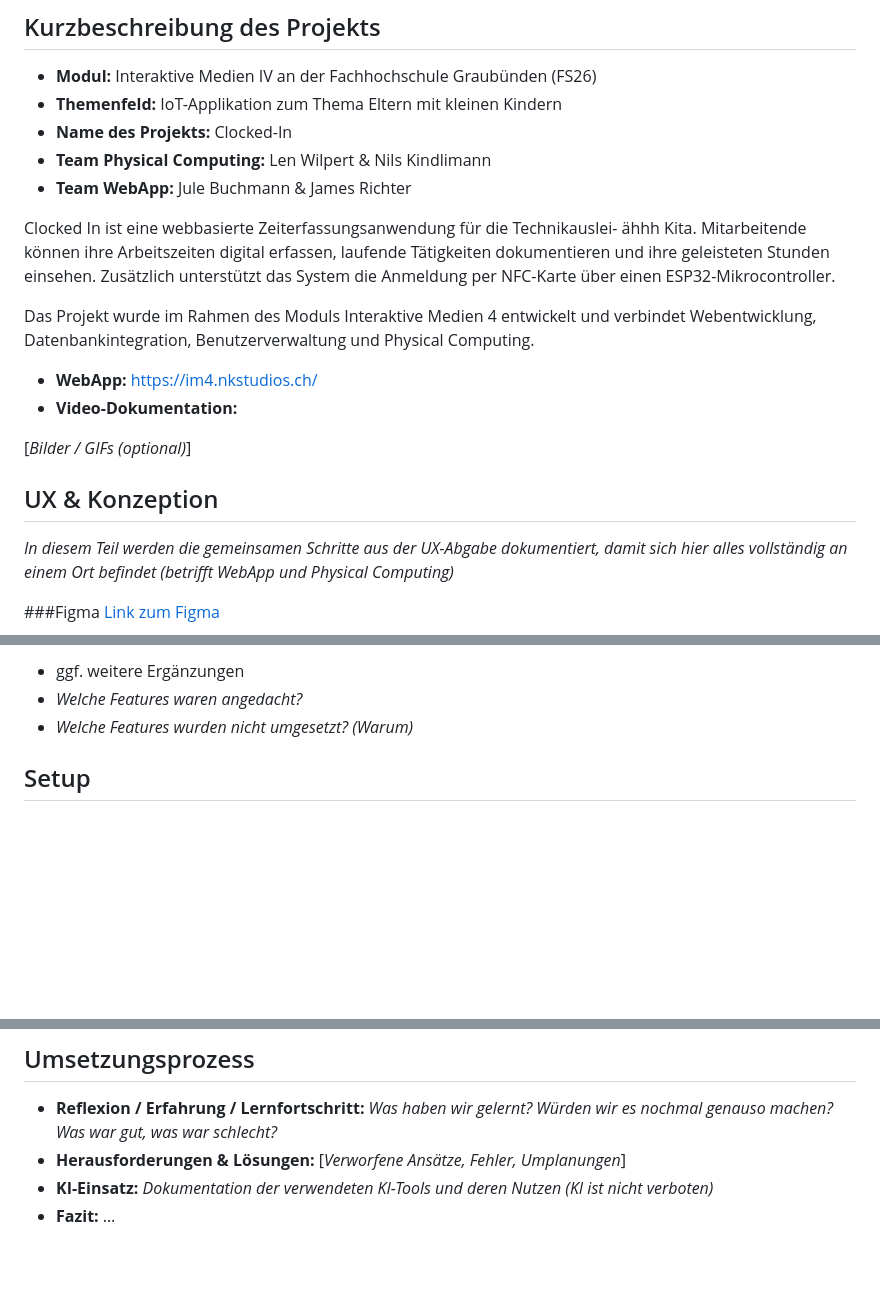
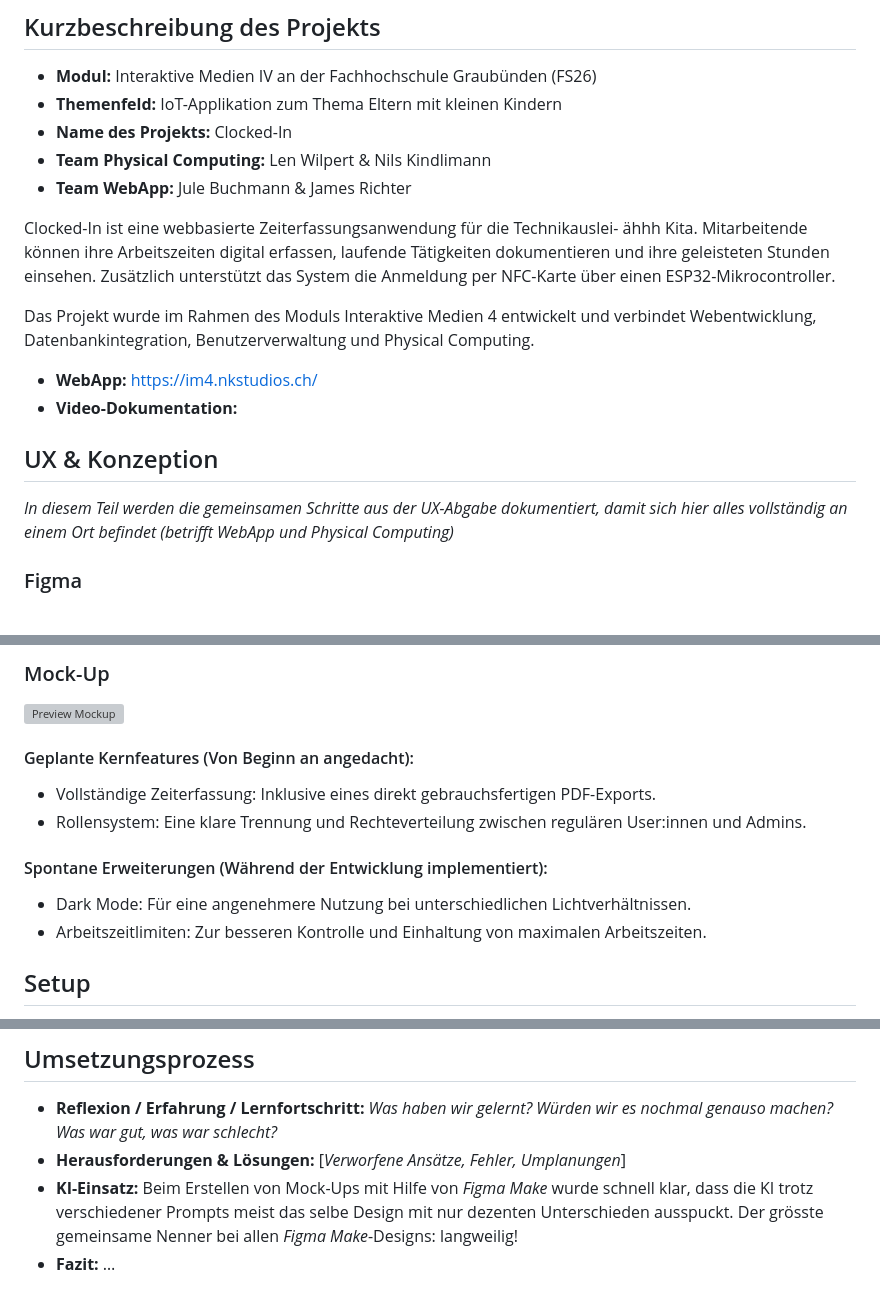
Before and after one commit to jamesrichterrrrrrrrr/Projekt_Clocked_In, a Markdown page: README.md, 3 parts joined by grey strips. GitHub-like rendering; blank space fills up the shorter version; grey boxes are pictures that could not be loaded.

Commit message:
Refine README formatting and content clarity
Correct formatting and enhance clarity in README.

```diff
--- a/README.md
+++ b/README.md
@@ -8,19 +8,17 @@
 * **Team Physical Computing:** Len Wilpert & Nils Kindlimann
 * **Team WebApp:** Jule Buchmann & James Richter
 
-Clocked In ist eine webbasierte Zeiterfassungsanwendung für die Technikauslei- ähhh Kita. Mitarbeitende können ihre Arbeitszeiten digital erfassen, laufende Tätigkeiten dokumentieren und ihre geleisteten Stunden einsehen. Zusätzlich unterstützt das System die Anmeldung per NFC-Karte über einen ESP32-Mikrocontroller.
+Clocked-In ist eine webbasierte Zeiterfassungsanwendung für die Technikauslei- ähhh Kita. Mitarbeitende können ihre Arbeitszeiten digital erfassen, laufende Tätigkeiten dokumentieren und ihre geleisteten Stunden einsehen. Zusätzlich unterstützt das System die Anmeldung per NFC-Karte über einen ESP32-Mikrocontroller.
 
 Das Projekt wurde im Rahmen des Moduls Interaktive Medien 4 entwickelt und verbindet Webentwicklung, Datenbankintegration, Benutzerverwaltung und Physical Computing.
 
 * **WebApp:** https://im4.nkstudios.ch/
 * **Video-Dokumentation:**
 
-\[*Bilder / GIFs (optional)*\]
-
 ## UX & Konzeption
 
 *In diesem Teil werden die gemeinsamen Schritte aus der UX-Abgabe dokumentiert, damit sich hier alles vollständig an einem Ort befindet (betrifft WebApp und Physical Computing)*
 
-###Figma
+### Figma
 [Link zum Figma](https://www.figma.com/design/cZT0irT6QBE3z2AkaFgU50/IM-4-%E2%80%93-App-Konzeption-Nils-Len-James-Jule?node-id=78-325&t=YV1OdTmVDKRQVCaU-1)
 
@@ -29,7 +27,14 @@ Das Projekt wurde im Rahmen des Moduls Interaktive Medien 4 entwickelt und verbi
 
-* ggf. weitere Ergänzungen
-* *Welche Features waren angedacht?*
-* *Welche Features wurden nicht umgesetzt? (Warum)*
+### Mock-Up
+<img width="1000" height="740" alt="Preview Mockup" src="https://github.com/user-attachments/assets/d8c6c373-c48a-4200-bcd4-1114597648c7" />
+
+#### Geplante Kernfeatures (Von Beginn an angedacht):
+* Vollständige Zeiterfassung: Inklusive eines direkt gebrauchsfertigen PDF-Exports.
+* Rollensystem: Eine klare Trennung und Rechteverteilung zwischen regulären User:innen und Admins.
+
+#### Spontane Erweiterungen (Während der Entwicklung implementiert):
+* Dark Mode: Für eine angenehmere Nutzung bei unterschiedlichen Lichtverhältnissen.
+* Arbeitszeitlimiten: Zur besseren Kontrolle und Einhaltung von maximalen Arbeitszeiten.
 
 ## Setup
 
@@ -78,5 +83,5 @@ Das Projekt wurde im Rahmen des Moduls Interaktive Medien 4 entwickelt und verbi
 
 * **Reflexion / Erfahrung / Lernfortschritt:** *Was haben wir gelernt? Würden wir es nochmal genauso machen? Was war gut, was war schlecht?*
 * **Herausforderungen & Lösungen:** \[*Verworfene Ansätze, Fehler, Umplanungen*\]
-* **KI-Einsatz:** *Dokumentation der verwendeten KI-Tools und deren Nutzen (KI ist nicht verboten)*
+* **KI-Einsatz:** Beim Erstellen von Mock-Ups mit Hilfe von *Figma Make* wurde schnell klar, dass die KI trotz verschiedener Prompts meist das selbe Design mit nur dezenten Unterschieden ausspuckt. Der grösste gemeinsame Nenner bei allen *Figma Make*-Designs: langweilig!
 * **Fazit:** …
```
Also changed, not shown: other parts of README.md (+2 -2 lines).
